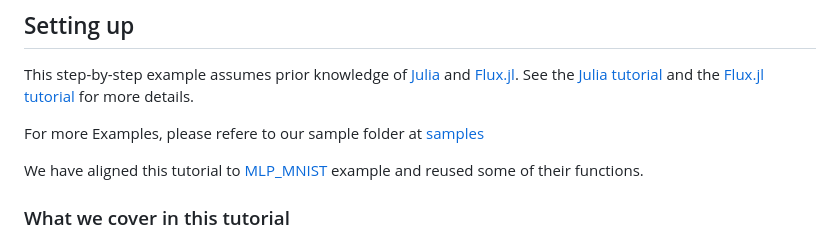
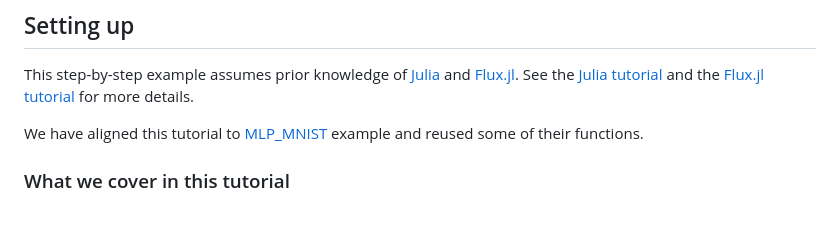
Before and after one commit to JuliaSmoothOptimizers/FluxNLPModels.jl, a Markdown page: docs/src/tutorial.md, the part around one of its changes. Rendered like a GitHub page; blank space fills up the shorter version.

```diff
--- a/docs/src/tutorial.md
+++ b/docs/src/tutorial.md
@@ -4,7 +4,7 @@
 This step-by-step example assumes prior knowledge of [Julia](https://julialang.org/) and [Flux.jl](https://github.com/FluxML/Flux.jl).
 See the [Julia tutorial](https://julialang.org/learning/) and the [Flux.jl tutorial](https://fluxml.ai/Flux.jl/stable/models/quickstart/#man-quickstart) for more details.
 
-For more Examples, please refere to our sample folder at [samples](#TODO)
+<!-- For more Examples, please refere to our sample folder -->
 <!-- mlp_MNIST_examples.jl -->
 We have aligned this tutorial to [MLP_MNIST](https://github.com/FluxML/model-zoo/blob/master/vision/mlp_mnist/mlp_mnist.jl) example and reused some of their functions.
 
```
Also changed, not shown: other parts of docs/src/tutorial.md (+1 -2 lines).
